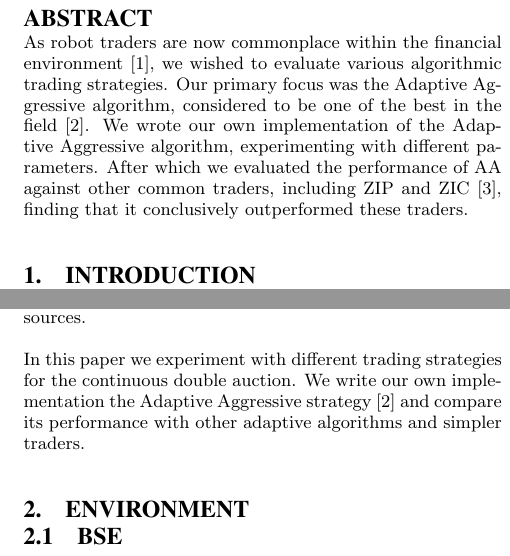
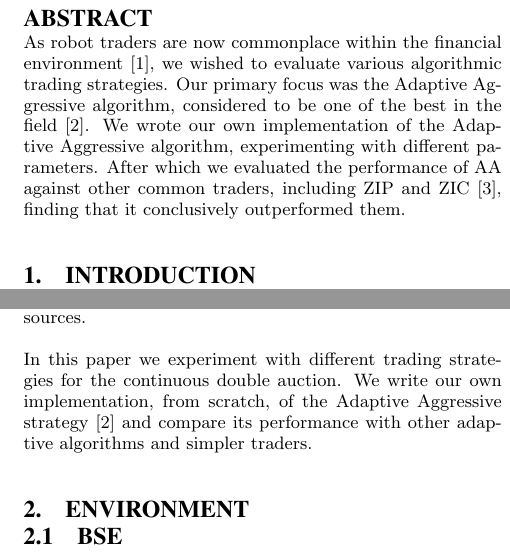
Before and after one commit to jonsim/uob_algo-report, a LaTeX paper (algo_report.tex): two parts of the columns of page 1 of 8, joined at a grey line, cut so that both start at the same text. Compiled offline with pdfLaTeX.

Commit message:
Added words from scratch

```diff
--- a/algo_report.tex
+++ b/algo_report.tex
@@ -47,7 +47,7 @@ considered to be one of the best in the field \cite{AA_thesis}. We wrote our
 own implementation of the Adaptive Aggressive algorithm, experimenting with
 different parameters. After which we evaluated the performance of AA
 against other common traders, including ZIP and ZIC \cite{ZIP_paper1}, finding
-that it conclusively outperformed these traders.\\
+that it conclusively outperformed them.\\
 \end{abstract}
 
 \section{Introduction} \label{sec:introduction}
@@ -77,7 +77,7 @@ quickly to changing market conditions and combine information from multiple
 sources.
 
 In this paper we experiment with different trading strategies for the
-continuous double auction.  We write our own implementation the Adaptive
+continuous double auction.  We write our own implementation, from scratch, of the Adaptive
 Aggressive strategy \cite{AA_thesis} and compare its performance with other
 adaptive algorithms and simpler traders.\\
 
```
